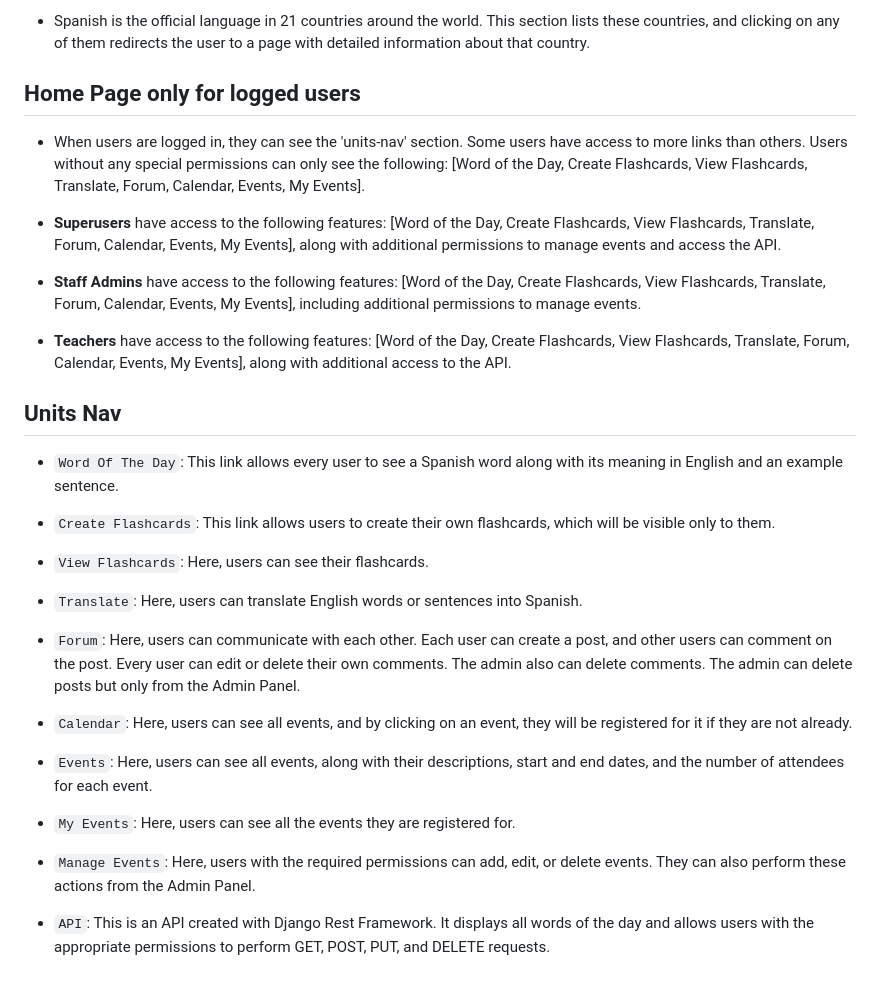
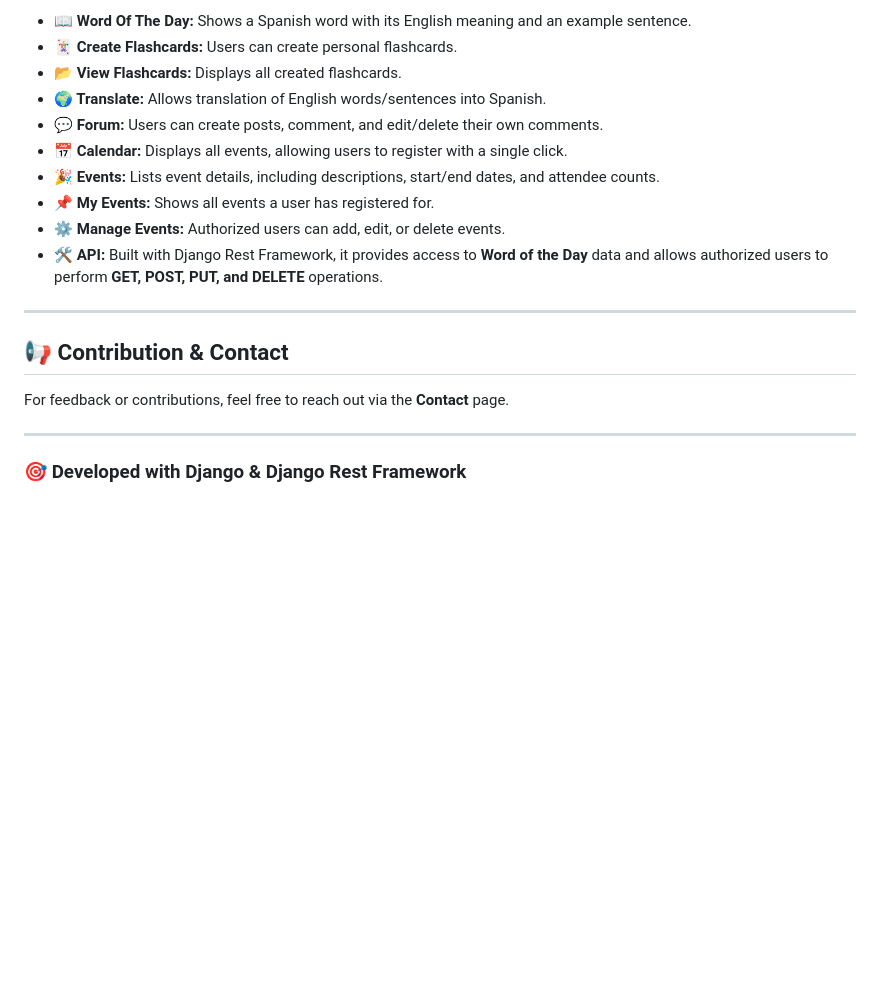
Before and after one commit to HristianBalevski/Quiero-Aprender, a Markdown page: README.md, the part around the change printed below. Drawn GitHub-style; blank space fills up the shorter version.

```diff
--- a/README.md
+++ b/README.md
@@ -43,34 +69,20 @@
 
-- Spanish is the official language in 21 countries around the world. This section lists these countries, and clicking on any of them redirects the user to a page with detailed information about that country.
+- **📖 Word Of The Day:** Shows a Spanish word with its English meaning and an example sentence.
+- **🃏 Create Flashcards:** Users can create personal flashcards.
+- **📂 View Flashcards:** Displays all created flashcards.
+- **🌍 Translate:** Allows translation of English words/sentences into Spanish.
+- **💬 Forum:** Users can create posts, comment, and edit/delete their own comments.
+- **📅 Calendar:** Displays all events, allowing users to register with a single click.
+- **🎉 Events:** Lists event details, including descriptions, start/end dates, and attendee counts.
+- **📌 My Events:** Shows all events a user has registered for.
+- **⚙️ Manage Events:** Authorized users can add, edit, or delete events.
+- **🛠️ API:** Built with Django Rest Framework, it provides access to **Word of the Day** data and allows authorized users to perform **GET, POST, PUT, and DELETE** operations.
 
-## Home Page only for logged users
+---
 
-- When users are logged in, they can see the 'units-nav' section. Some users have access to more links than others. Users without any special permissions can only see the following: [Word of the Day, Create Flashcards, View Flashcards, Translate, Forum, Calendar, Events, My Events].
+## 📢 Contribution & Contact
+For feedback or contributions, feel free to reach out via the **Contact** page.
 
-- **Superusers** have access to the following features: [Word of the Day, Create Flashcards, View Flashcards, Translate, Forum, Calendar, Events, My Events], along with additional permissions to manage events and access the API.
+---
 
-- **Staff Admins** have access to the following features: [Word of the Day, Create Flashcards, View Flashcards, Translate, Forum, Calendar, Events, My Events], including additional permissions to manage events.
-
-- **Teachers** have access to the following features: [Word of the Day, Create Flashcards, View Flashcards, Translate, Forum, Calendar, Events, My Events], along with additional access to the API.
-
-## Units Nav
-
-- ``Word Of The Day``: This link allows every user to see a Spanish word along with its meaning in English and an example sentence.
-
-- ``Create Flashcards``: This link allows users to create their own flashcards, which will be visible only to them.
-
-- ``View Flashcards``: Here, users can see their flashcards.
-
-- ``Translate``: Here, users can translate English words or sentences into Spanish.
-
-- ``Forum``: Here, users can communicate with each other. Each user can create a post, and other users can comment on the post. Every user can edit or delete their own comments. The admin also can delete comments. The admin can delete posts but only from the Admin Panel.
-
-- ``Calendar``: Here, users can see all events, and by clicking on an event, they will be registered for it if they are not already.
-
-- ``Events``: Here, users can see all events, along with their descriptions, start and end dates, and the number of attendees for each event.
-
-- ``My Events``: Here, users can see all the events they are registered for.
-
-- ``Manage Events``: Here, users with the required permissions can add, edit, or delete events. They can also perform these actions from the Admin Panel.
-
-- ``API``: This is an API created with Django Rest Framework. It displays all words of the day and allows users with the appropriate permissions to perform GET, POST, PUT, and DELETE requests.
+### 🎯 Developed with Django & Django Rest Framework
```
Also changed, not shown: other parts of README.md (+47 -21 lines).
